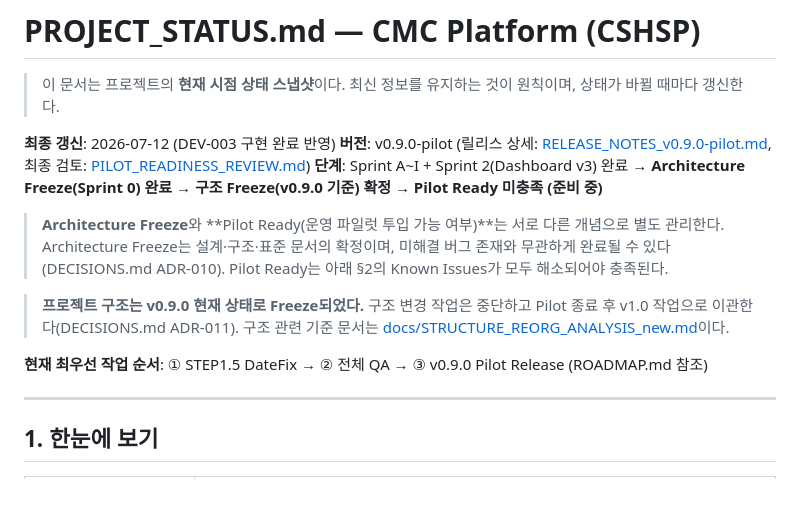
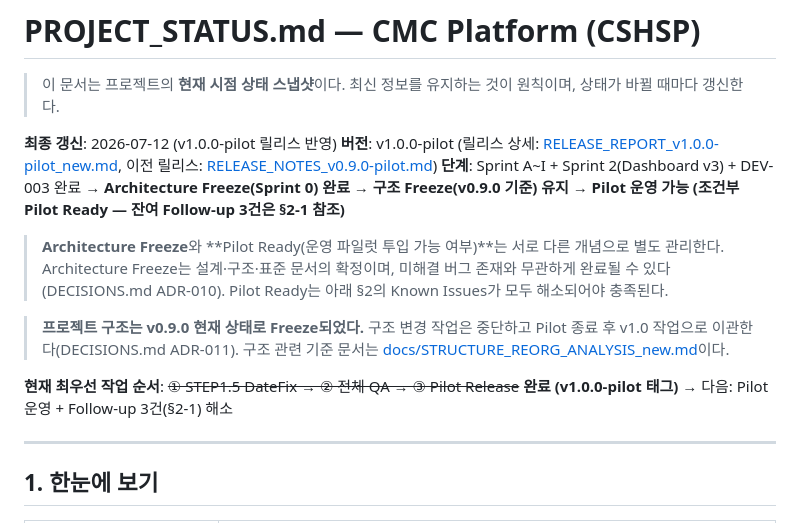
Before and after one commit to smdwho4-alt/CMC_Platform, a Markdown page: PROJECT_STATUS.md, the part around one of its changes. Drawn GitHub-style; blank space fills up the shorter version.

```diff
--- a/PROJECT_STATUS.md
+++ b/PROJECT_STATUS.md
@@ -2,15 +2,15 @@
 
 > 이 문서는 프로젝트의 **현재 시점 상태 스냅샷**이다. 최신 정보를 유지하는 것이 원칙이며, 상태가 바뀔 때마다 갱신한다.
 
-**최종 갱신**: 2026-07-12 (DEV-003 구현 완료 반영)
-**버전**: v0.9.0-pilot (릴리스 상세: [RELEASE_NOTES_v0.9.0-pilot.md](RELEASE_NOTES_v0.9.0-pilot.md), 최종 검토: [PILOT_READINESS_REVIEW.md](PILOT_READINESS_REVIEW.md))
-**단계**: Sprint A~I + Sprint 2(Dashboard v3) 완료 → **Architecture Freeze(Sprint 0) 완료** → **구조 Freeze(v0.9.0 기준) 확정** → **Pilot Ready 미충족 (준비 중)**
+**최종 갱신**: 2026-07-12 (v1.0.0-pilot 릴리스 반영)
+**버전**: v1.0.0-pilot (릴리스 상세: [RELEASE_REPORT_v1.0.0-pilot_new.md](RELEASE_REPORT_v1.0.0-pilot_new.md), 이전 릴리스: [RELEASE_NOTES_v0.9.0-pilot.md](RELEASE_NOTES_v0.9.0-pilot.md))
+**단계**: Sprint A~I + Sprint 2(Dashboard v3) + DEV-003 완료 → **Architecture Freeze(Sprint 0) 완료** → **구조 Freeze(v0.9.0 기준) 유지** → **Pilot 운영 가능 (조건부 Pilot Ready — 잔여 Follow-up 3건은 §2-1 참조)**
 
 > **Architecture Freeze**와 **Pilot Ready(운영 파일럿 투입 가능 여부)**는 서로 다른 개념으로 별도 관리한다. Architecture Freeze는 설계·구조·표준 문서의 확정이며, 미해결 버그 존재와 무관하게 완료될 수 있다(DECISIONS.md ADR-010). Pilot Ready는 아래 §2의 Known Issues가 모두 해소되어야 충족된다.
 
 > **프로젝트 구조는 v0.9.0 현재 상태로 Freeze되었다.** 구조 변경 작업은 중단하고 Pilot 종료 후 v1.0 작업으로 이관한다(DECISIONS.md ADR-011). 구조 관련 기준 문서는 [docs/STRUCTURE_REORG_ANALYSIS_new.md](docs/STRUCTURE_REORG_ANALYSIS_new.md)이다.
 
-**현재 최우선 작업 순서**: ① STEP1.5 DateFix → ② 전체 QA → ③ v0.9.0 Pilot Release (ROADMAP.md 참조)
+**현재 최우선 작업 순서**: ~~① STEP1.5 DateFix → ② 전체 QA → ③ Pilot Release~~ **완료 (v1.0.0-pilot 태그)** → 다음: Pilot 운영 + Follow-up 3건(§2-1) 해소
 
 ---
 
```
Also changed, not shown: other parts of PROJECT_STATUS.md (+22 -12 lines), CHANGELOG.md (+24 -1 lines).
